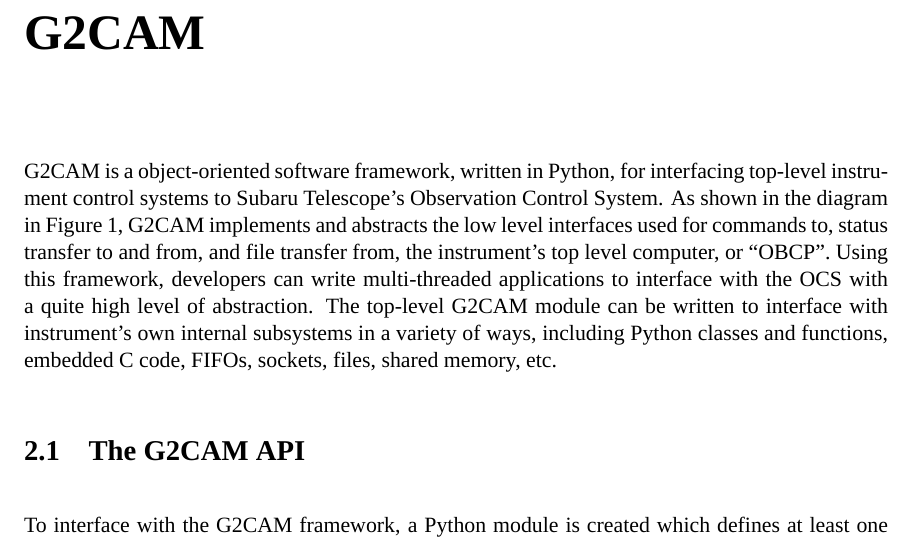
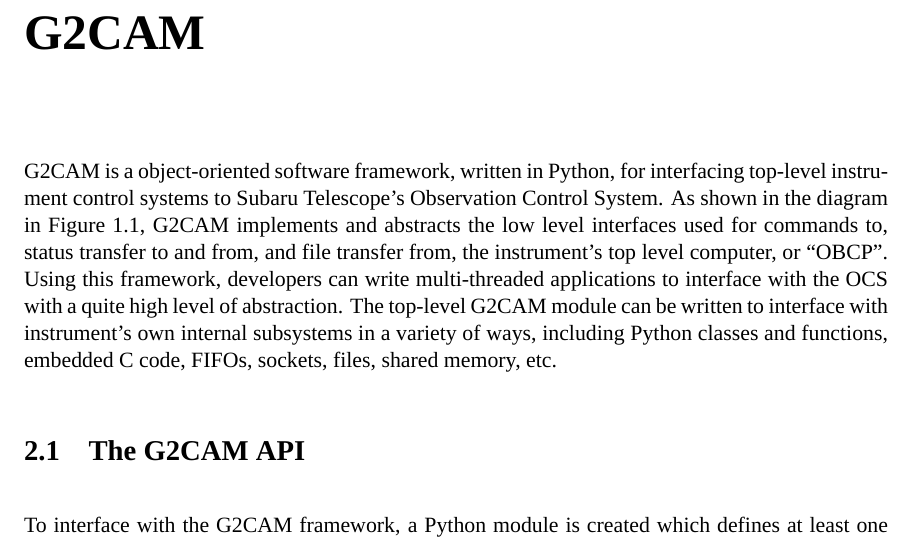
Before and after one commit to naojsoft/g2cam, a LaTeX document (doc/g2cam.tex): part of page 6 of 26, cut so that both start at the same text. Compiled offline with XeLaTeX; a missing font is replaced by an installed copy or a similar font.

Commit message:
Run xelatex twice to write TOC and fig. refs. correctly
	modified:   doc/Makefile
	modified:   doc/g2cam.tex

- Also, changed a hard-coded figure number into a figure reference

```diff
--- a/doc/g2cam.tex
+++ b/doc/g2cam.tex
@@ -173,15 +173,16 @@
 \chapter{G2CAM}
 G2CAM is a object-oriented software framework, written in Python, for
 interfacing top-level instrument control systems to Subaru Telescope's
-Observation Control System. As shown in the diagram in Figure 1, G2CAM
-implements and abstracts the low level interfaces used for commands to,
-status transfer to and from, and file transfer from, the instrument's
-top level computer, or ``OBCP''. Using this framework, developers can
-write multi-threaded applications to interface with the OCS with a quite
-high level of abstraction. The top-level G2CAM module can be written to
-interface with instrument's own internal subsystems in a variety of
-ways, including Python classes and functions, embedded C code, FIFOs,
-sockets, files, shared memory, etc.
+Observation Control System. As shown in the diagram in Figure
+\ref{fig:obssubsys}, G2CAM implements and abstracts the low level
+interfaces used for commands to, status transfer to and from, and file
+transfer from, the instrument's top level computer, or ``OBCP''. Using
+this framework, developers can write multi-threaded applications to
+interface with the OCS with a quite high level of abstraction. The
+top-level G2CAM module can be written to interface with instrument's
+own internal subsystems in a variety of ways, including Python classes
+and functions, embedded C code, FIFOs, sockets, files, shared memory,
+etc.
 
 \section{The G2CAM API}
 To interface with the G2CAM framework, a Python module is created which
```
Also changed, not shown: doc/Makefile.
